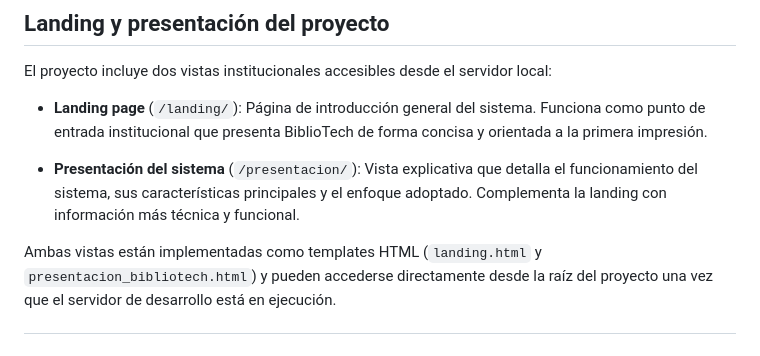
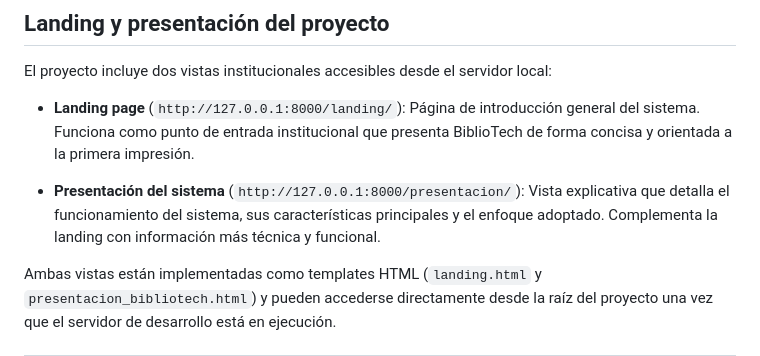
Before and after one commit to bibliotech-utn/bibliotech, a Markdown page: README.md, the part around the change. GitHub-like rendering.

```diff
--- a/README.md
+++ b/README.md
@@ -158,9 +158,9 @@ Accesos principales:
 
 El proyecto incluye dos vistas institucionales accesibles desde el servidor local:
 
-- **Landing page** (`/landing/`): Página de introducción general del sistema. Funciona como punto de entrada institucional que presenta BiblioTech de forma concisa y orientada a la primera impresión.
+- **Landing page** (`http://127.0.0.1:8000/landing/`): Página de introducción general del sistema. Funciona como punto de entrada institucional que presenta BiblioTech de forma concisa y orientada a la primera impresión.
 
-- **Presentación del sistema** (`/presentacion/`): Vista explicativa que detalla el funcionamiento del sistema, sus características principales y el enfoque adoptado. Complementa la landing con información más técnica y funcional.
+- **Presentación del sistema** (`http://127.0.0.1:8000/presentacion/`): Vista explicativa que detalla el funcionamiento del sistema, sus características principales y el enfoque adoptado. Complementa la landing con información más técnica y funcional.
 
 Ambas vistas están implementadas como templates HTML (`landing.html` y `presentacion_bibliotech.html`) y pueden accederse directamente desde la raíz del proyecto una vez que el servidor de desarrollo está en ejecución.
 
```
